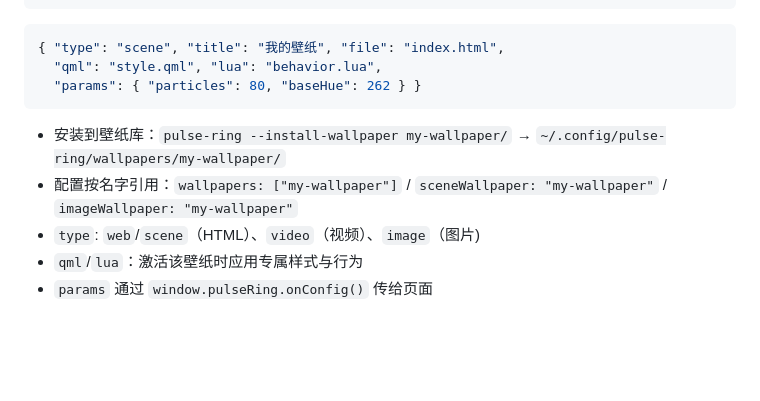
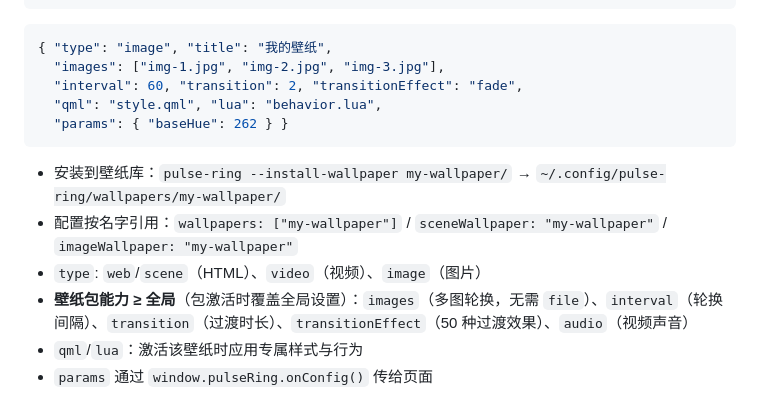
Before and after one commit to MEKCCK/pulse-ring, a Markdown page: README.md, the part around the change. Rendered like a GitHub page; blank space fills up the shorter version.

Commit message:
docs: 壁纸包文档更新（多图轮换 + 全量设置覆盖）

````diff
--- a/README.md
+++ b/README.md
@@ -121,13 +121,16 @@ my-wallpaper/
 └── assets/...            # 任意引用资源（HTML 相对路径直接引用）
 ```
 ```json
-{ "type": "scene", "title": "我的壁纸", "file": "index.html",
+{ "type": "image", "title": "我的壁纸",
+  "images": ["img-1.jpg", "img-2.jpg", "img-3.jpg"],
+  "interval": 60, "transition": 2, "transitionEffect": "fade",
   "qml": "style.qml", "lua": "behavior.lua",
-  "params": { "particles": 80, "baseHue": 262 } }
+  "params": { "baseHue": 262 } }
 ```
 - 安装到壁纸库：`pulse-ring --install-wallpaper my-wallpaper/` → `~/.config/pulse-ring/wallpapers/my-wallpaper/`
 - 配置按名字引用：`wallpapers: ["my-wallpaper"]` / `sceneWallpaper: "my-wallpaper"` / `imageWallpaper: "my-wallpaper"`
-- `type`: `web`/`scene`（HTML）、`video`（视频）、`image`（图片)
+- `type`: `web`/`scene`（HTML）、`video`（视频）、`image`（图片）
+- **壁纸包能力 ≥ 全局**（包激活时覆盖全局设置）：`images`（多图轮换，无需 `file`）、`interval`（轮换间隔）、`transition`（过渡时长）、`transitionEffect`（50 种过渡效果）、`audio`（视频声音）
 - `qml`/`lua`：激活该壁纸时应用专属样式与行为
 - `params` 通过 `window.pulseRing.onConfig()` 传给页面
 
````
